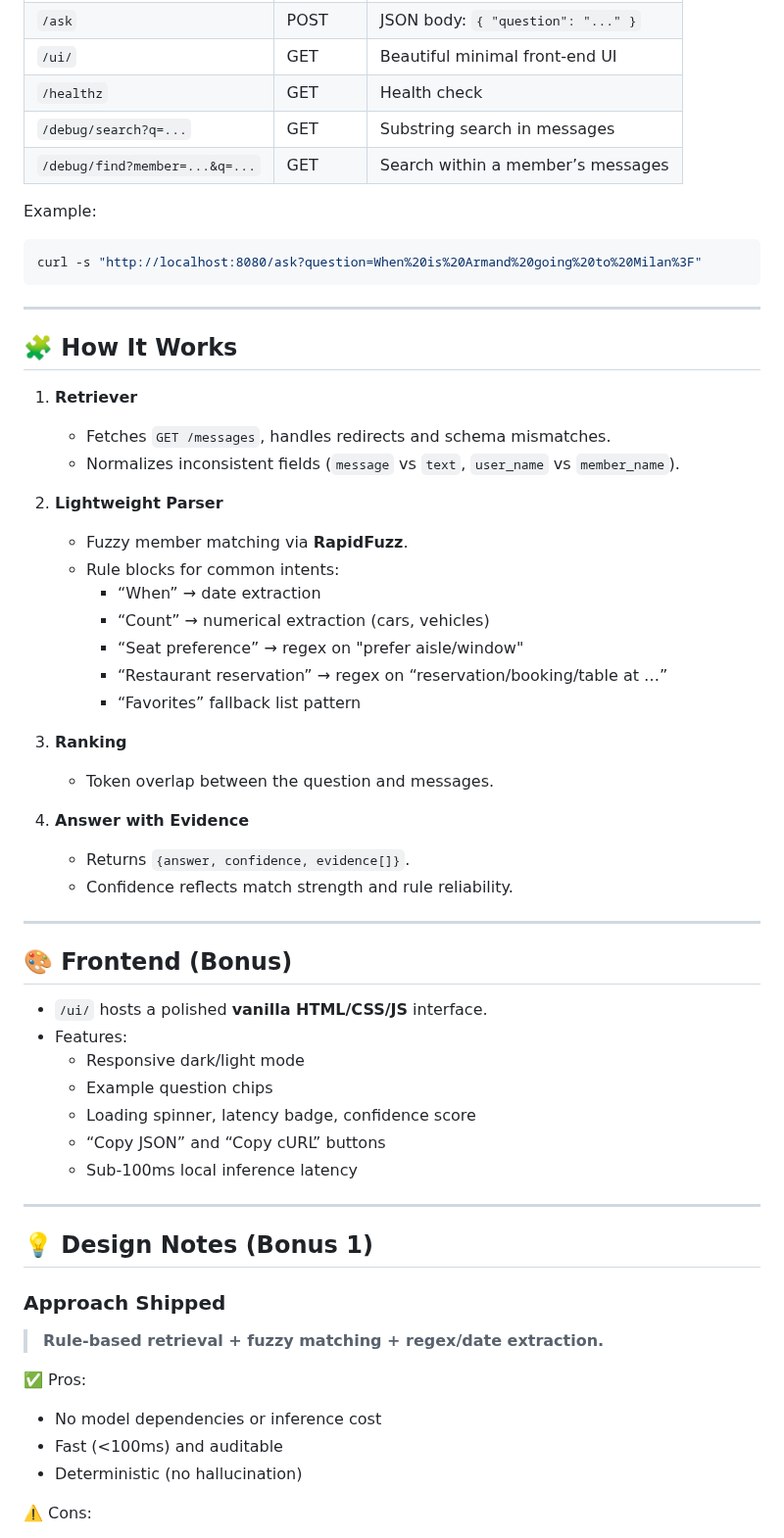
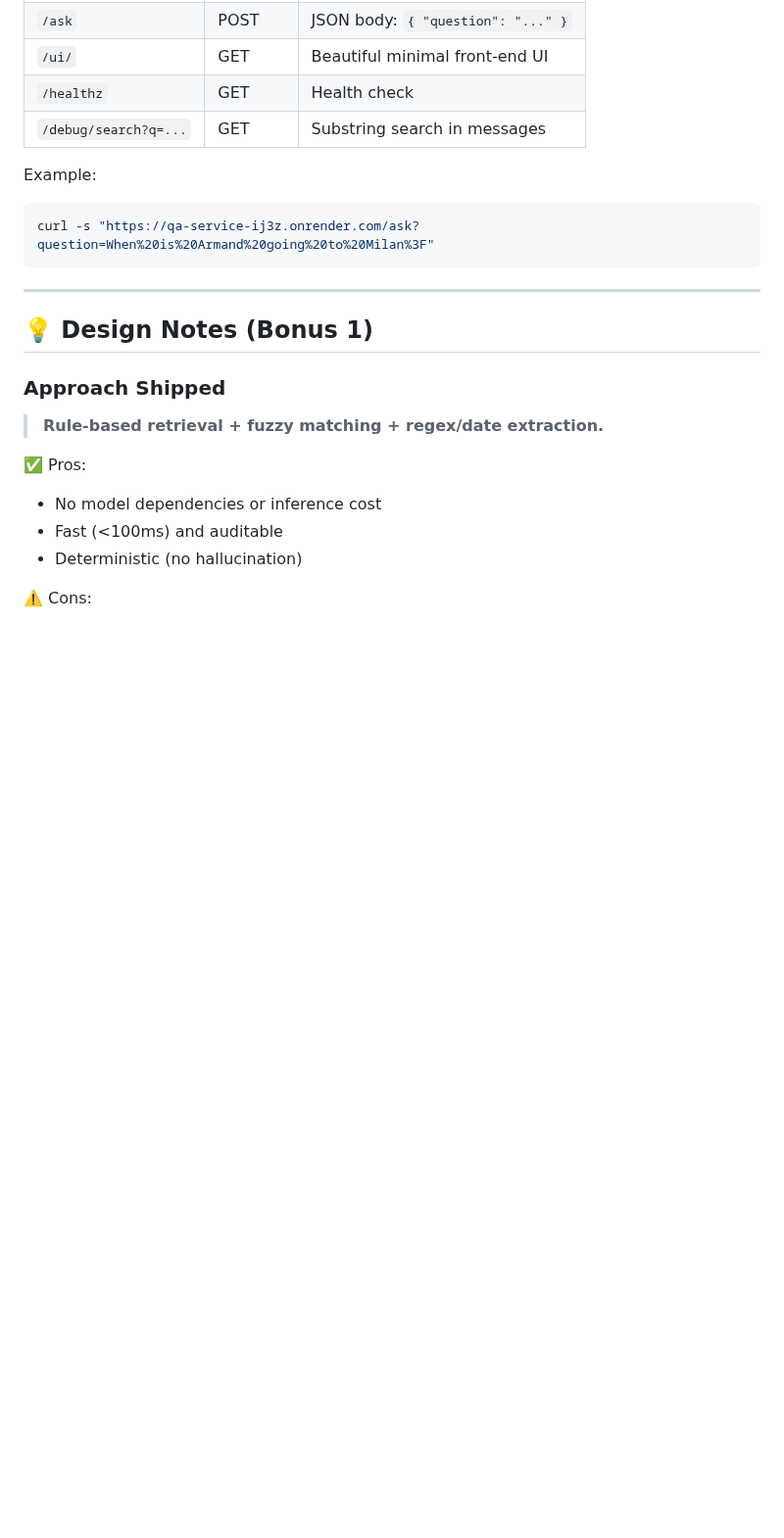
Before and after one commit to jcastro091/qa-service, a Markdown page: README.md, the part around one of its changes. Shown at 98% size. GitHub-like rendering; blank space fills up the shorter version.

````diff
--- a/README.md
+++ b/README.md
@@ -48,48 +50,11 @@ python -m app.main
 | `/ui/` | GET | Beautiful minimal front-end UI |
 | `/healthz` | GET | Health check |
 | `/debug/search?q=...` | GET | Substring search in messages |
-| `/debug/find?member=...&q=...` | GET | Search within a member’s messages |
 
 Example:
 ```bash
-curl -s "http://localhost:8080/ask?question=When%20is%20Armand%20going%20to%20Milan%3F"
+curl -s "https://qa-service-ij3z.onrender.com/ask?question=When%20is%20Armand%20going%20to%20Milan%3F"
 ```
-
----
-
-## 🧩 How It Works
-
-1. **Retriever**
-   - Fetches `GET /messages`, handles redirects and schema mismatches.
-   - Normalizes inconsistent fields (`message` vs `text`, `user_name` vs `member_name`).
-
-2. **Lightweight Parser**
-   - Fuzzy member matching via **RapidFuzz**.
-   - Rule blocks for common intents:
-     - “When” → date extraction
-     - “Count” → numerical extraction (cars, vehicles)
-     - “Seat preference” → regex on "prefer aisle/window"
-     - “Restaurant reservation” → regex on “reservation/booking/table at …”
-     - “Favorites” fallback list pattern
-
-3. **Ranking**
-   - Token overlap between the question and messages.
-
-4. **Answer with Evidence**
-   - Returns `{answer, confidence, evidence[]}`.
-   - Confidence reflects match strength and rule reliability.
-
----
-
-## 🎨 Frontend (Bonus)
-
-- `/ui/` hosts a polished **vanilla HTML/CSS/JS** interface.
-- Features:
-  - Responsive dark/light mode
-  - Example question chips
-  - Loading spinner, latency badge, confidence score
-  - “Copy JSON” and “Copy cURL” buttons
-  - Sub-100ms local inference latency
 
 ---
 
````
Also changed, not shown: other parts of README.md (+35 -73 lines).
